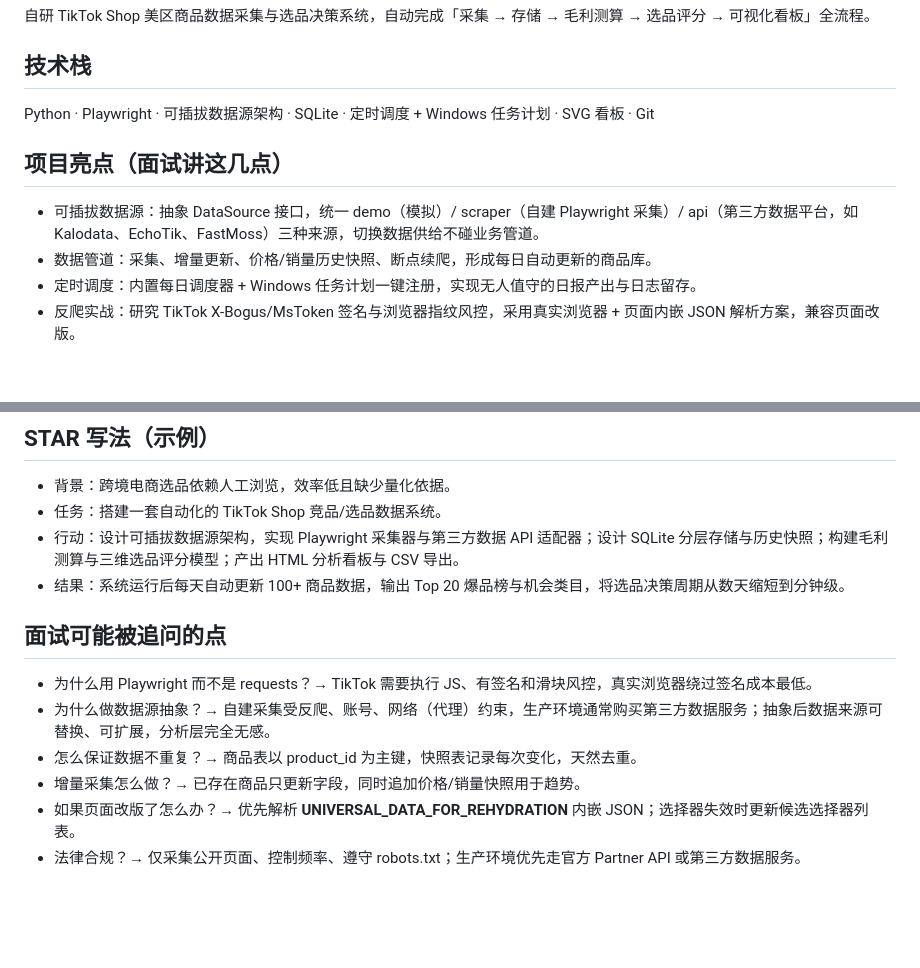
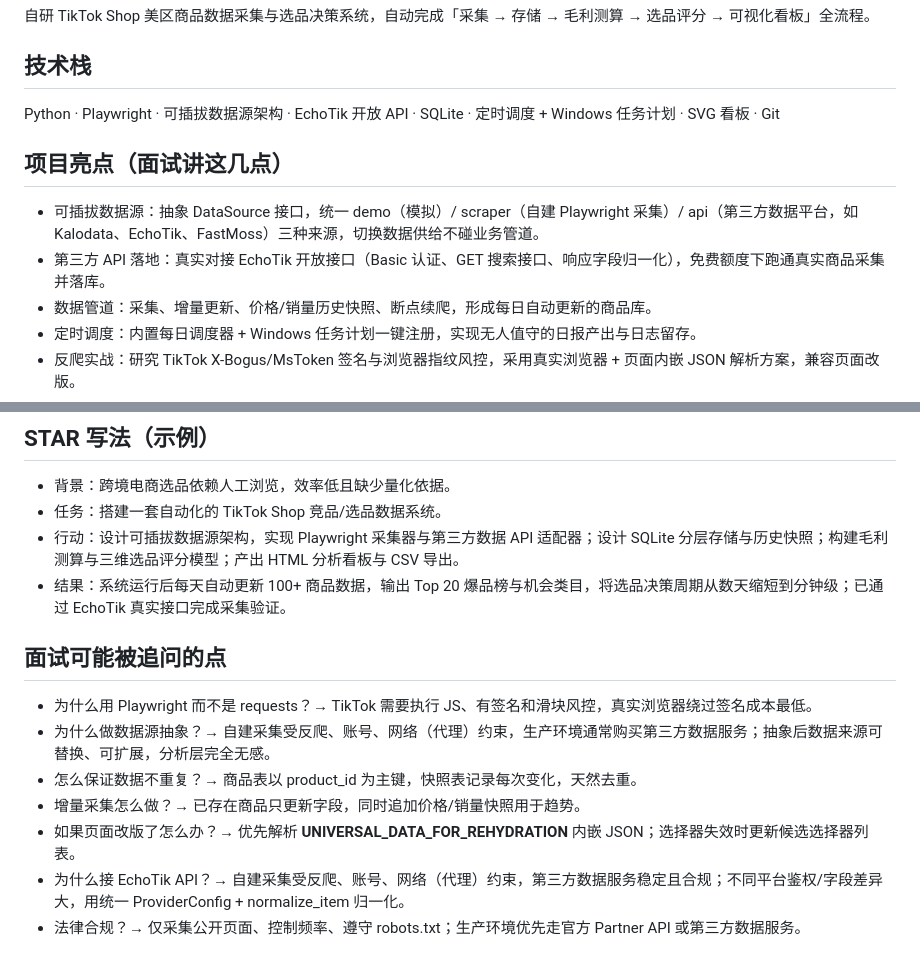
Before and after one commit to tianjiehu2-beep/tiktok-shop-analytics, a Markdown page: resume.md, 2 parts joined by grey strips. GitHub-like rendering; blank space fills up the shorter version.

Commit message:
docs: 简历补充 EchoTik 真实 API 接入成果

```diff
--- a/resume.md
+++ b/resume.md
@@ -7,10 +7,11 @@ TikTok Shop 爆品监测与选品分析系统
 自研 TikTok Shop 美区商品数据采集与选品决策系统，自动完成「采集 → 存储 → 毛利测算 → 选品评分 → 可视化看板」全流程。
 
 ## 技术栈
-Python · Playwright · 可插拔数据源架构 · SQLite · 定时调度 + Windows 任务计划 · SVG 看板 · Git
+Python · Playwright · 可插拔数据源架构 · EchoTik 开放 API · SQLite · 定时调度 + Windows 任务计划 · SVG 看板 · Git
 
 ## 项目亮点（面试讲这几点）
 - 可插拔数据源：抽象 DataSource 接口，统一 demo（模拟）/ scraper（自建 Playwright 采集）/ api（第三方数据平台，如 Kalodata、EchoTik、FastMoss）三种来源，切换数据供给不碰业务管道。
+- 第三方 API 落地：真实对接 EchoTik 开放接口（Basic 认证、GET 搜索接口、响应字段归一化），免费额度下跑通真实商品采集并落库。
 - 数据管道：采集、增量更新、价格/销量历史快照、断点续爬，形成每日自动更新的商品库。
 - 定时调度：内置每日调度器 + Windows 任务计划一键注册，实现无人值守的日报产出与日志留存。
 - 反爬实战：研究 TikTok X-Bogus/MsToken 签名与浏览器指纹风控，采用真实浏览器 + 页面内嵌 JSON 解析方案，兼容页面改版。
@@ -23,7 +24,7 @@ Python · Playwright · 可插拔数据源架构 · SQLite · 定时调度 + Win
 - 背景：跨境电商选品依赖人工浏览，效率低且缺少量化依据。
 - 任务：搭建一套自动化的 TikTok Shop 竞品/选品数据系统。
 - 行动：设计可插拔数据源架构，实现 Playwright 采集器与第三方数据 API 适配器；设计 SQLite 分层存储与历史快照；构建毛利测算与三维选品评分模型；产出 HTML 分析看板与 CSV 导出。
-- 结果：系统运行后每天自动更新 100+ 商品数据，输出 Top 20 爆品榜与机会类目，将选品决策周期从数天缩短到分钟级。
+- 结果：系统运行后每天自动更新 100+ 商品数据，输出 Top 20 爆品榜与机会类目，将选品决策周期从数天缩短到分钟级；已通过 EchoTik 真实接口完成采集验证。
 
 ## 面试可能被追问的点
 - 为什么用 Playwright 而不是 requests？→ TikTok 需要执行 JS、有签名和滑块风控，真实浏览器绕过签名成本最低。
@@ -31,4 +32,5 @@ Python · Playwright · 可插拔数据源架构 · SQLite · 定时调度 + Win
 - 怎么保证数据不重复？→ 商品表以 product_id 为主键，快照表记录每次变化，天然去重。
 - 增量采集怎么做？→ 已存在商品只更新字段，同时追加价格/销量快照用于趋势。
 - 如果页面改版了怎么办？→ 优先解析 __UNIVERSAL_DATA_FOR_REHYDRATION__ 内嵌 JSON；选择器失效时更新候选选择器列表。
+- 为什么接 EchoTik API？→ 自建采集受反爬、账号、网络（代理）约束，第三方数据服务稳定且合规；不同平台鉴权/字段差异大，用统一 ProviderConfig + normalize_item 归一化。
 - 法律合规？→ 仅采集公开页面、控制频率、遵守 robots.txt；生产环境优先走官方 Partner API 或第三方数据服务。
```
